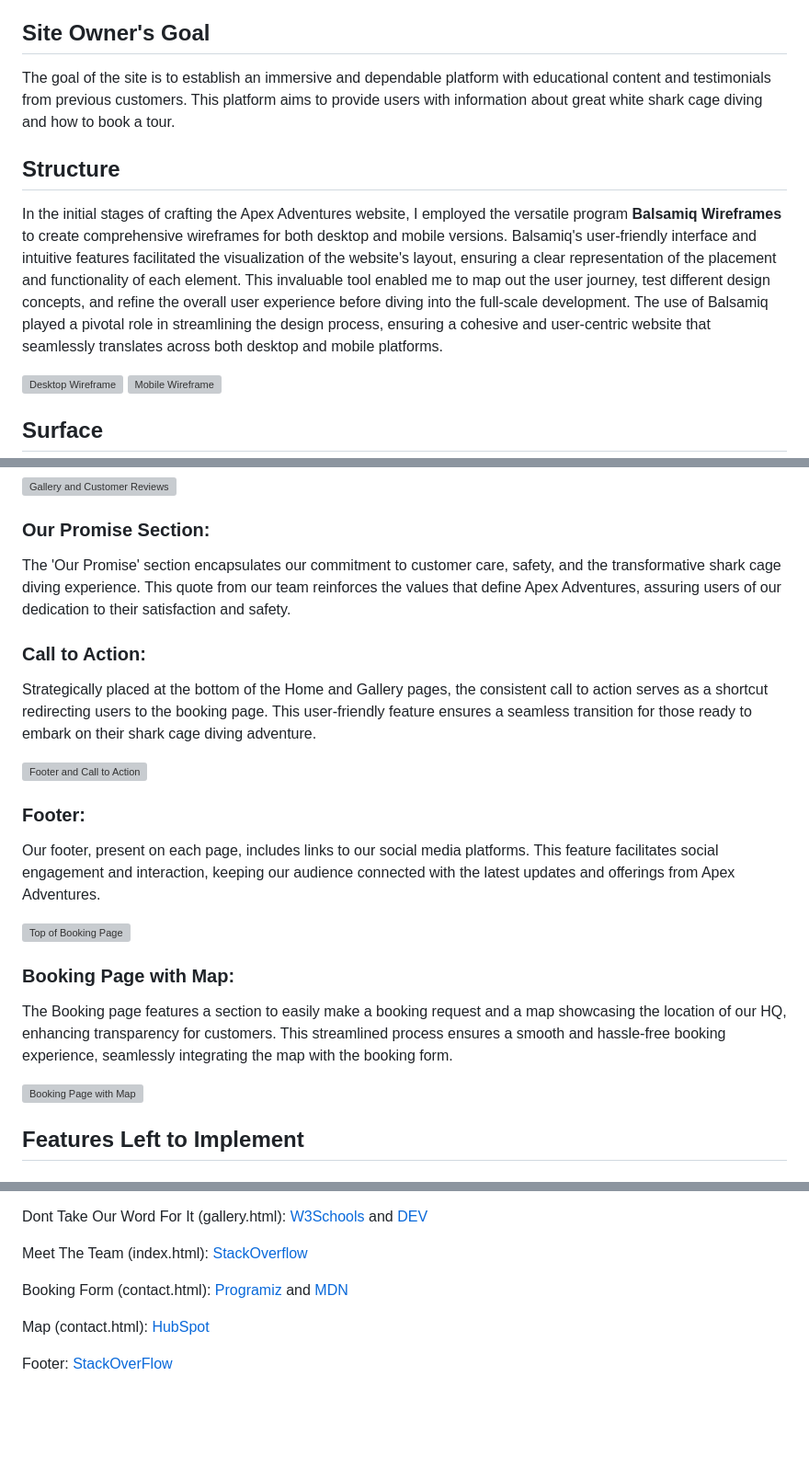
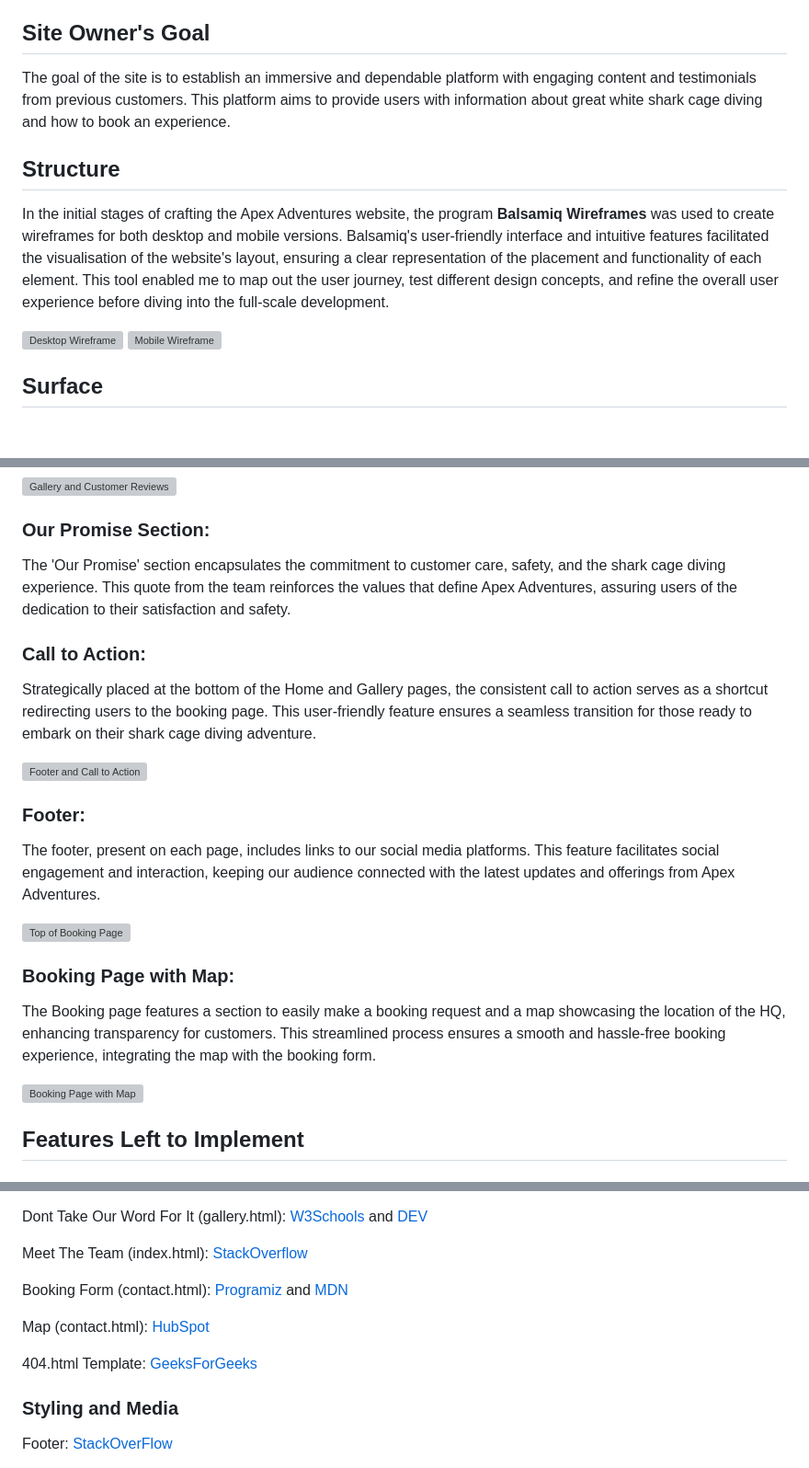
Before and after one commit to fraserivison/apex-adventures, a Markdown page: README.md, 3 parts joined by grey strips. Shown: that part at 92% size. Rendered like a GitHub page; blank space fills up the shorter version; grey boxes are pictures that could not be loaded.

```diff
--- a/README.md
+++ b/README.md
@@ -29,10 +29,10 @@ The platform was designed to target adrenaline enthusiasts and those seeking uni
 The site's users are adventure enthusiasts and shark enthusiasts interested in information and resources related to great white shark cage diving experiences, including locations, images/testimonials and educational content.
 
 ## Site Owner's Goal
-The goal of the site is to establish an immersive and dependable platform with educational content and testimonials from previous customers. This platform aims to provide users with information about great white shark cage diving and how to book a tour.
+The goal of the site is to establish an immersive and dependable platform with engaging content and testimonials from previous customers. This platform aims to provide users with information about great white shark cage diving and how to book an experience.
 
 ## Structure
-In the initial stages of crafting the Apex Adventures website, I employed the versatile program <b>Balsamiq Wireframes</b> to create comprehensive wireframes for both desktop and mobile versions. Balsamiq's user-friendly interface and intuitive features facilitated the visualization of the website's layout, ensuring a clear representation of the placement and functionality of each element. This invaluable tool enabled me to map out the user journey, test different design concepts, and refine the overall user experience before diving into the full-scale development. The use of Balsamiq played a pivotal role in streamlining the design process, ensuring a cohesive and user-centric website that seamlessly translates across both desktop and mobile platforms.
+In the initial stages of crafting the Apex Adventures website, the program <b>Balsamiq Wireframes</b> was used to create wireframes for both desktop and mobile versions. Balsamiq's user-friendly interface and intuitive features facilitated the visualisation of the website's layout, ensuring a clear representation of the placement and functionality of each element. This tool enabled me to map out the user journey, test different design concepts, and refine the overall user experience before diving into the full-scale development.
 
 ![Desktop Wireframe](md_images/desktop-wireframe.png)
 ![Mobile Wireframe](md_images/mobile-wireframe.png)
@@ -75,7 +75,7 @@ The responsive design of our Gallery page provides an engaging visual experience
 ![Gallery and Customer Reviews](md_images/gallery-reviews.jpg)
 
 ### Our Promise Section:
-The 'Our Promise' section encapsulates our commitment to customer care, safety, and the transformative shark cage diving experience. This quote from our team reinforces the values that define Apex Adventures, assuring users of our dedication to their satisfaction and safety.
+The 'Our Promise' section encapsulates the commitment to customer care, safety, and the shark cage diving experience. This quote from the team reinforces the values that define Apex Adventures, assuring users of the dedication to their satisfaction and safety.
 
 ### Call to Action:
 Strategically placed at the bottom of the Home and Gallery pages, the consistent call to action serves as a shortcut redirecting users to the booking page. This user-friendly feature ensures a seamless transition for those ready to embark on their shark cage diving adventure.
@@ -83,16 +83,14 @@ Strategically placed at the bottom of the Home and Gallery pages, the consistent
 ![Footer and Call to Action](md_images/footer.png)
 
 ### Footer:
-Our footer, present on each page, includes links to our social media platforms. This feature facilitates social engagement and interaction, keeping our audience connected with the latest updates and offerings from Apex Adventures.
+The footer, present on each page, includes links to our social media platforms. This feature facilitates social engagement and interaction, keeping our audience connected with the latest updates and offerings from Apex Adventures.
 
 ![Top of Booking Page](md_images/contact.jpg)
 
 ### Booking Page with Map:
-The Booking page features a section to easily make a booking request and a map showcasing the location of our HQ, enhancing transparency for customers.  This streamlined process ensures a smooth and hassle-free booking experience, seamlessly integrating the map with the booking form.
+The Booking page features a section to easily make a booking request and a map showcasing the location of the HQ, enhancing transparency for customers.  This streamlined process ensures a smooth and hassle-free booking experience, integrating the map with the booking form.
 
 ![Booking Page with Map](md_images/book-a-trip.jpg)
-
-
 
 
 ## Features Left to Implement
@@ -235,5 +223,4 @@ Gallery (gallery.html): [SheCodes](https://www.shecodes.io/athena/10013-how-to-m
 Dont Take Our Word For It (gallery.html): [W3Schools](https://www.w3schools.com/css/tryit.asp?filename=trycss3_flexbox_responsive) and [DEV](https://dev.to/dawnind/3-ways-to-display-two-divs-side-by-side-3d8b)
-
 
 Meet The Team (index.html): [StackOverflow](https://stackoverflow.com/questions/22592064/how-to-align-text-below-an-image-in-css)
 
@@ -241,5 +228,9 @@ Booking Form (contact.html): [Programiz](https://www.programiz.com/css/form-styl
 
 Map (contact.html): [HubSpot](https://blog.hubspot.com/website/how-to-embed-google-map-in-html)
 
+404.html Template: [GeeksForGeeks](https://www.geeksforgeeks.org/create-a-404-page-using-html-and-css/)
+
+### Styling and Media
+
 Footer: [StackOverFlow](https://stackoverflow.com/questions/39337956/centering-social-media-icons-in-footer-of-website#:~:text=page%2Dfooter%20add%20a%20property,the%20middle%20of%20the%20element.)
 
```
Also changed, not shown: other parts of README.md (+26 -32 lines).
